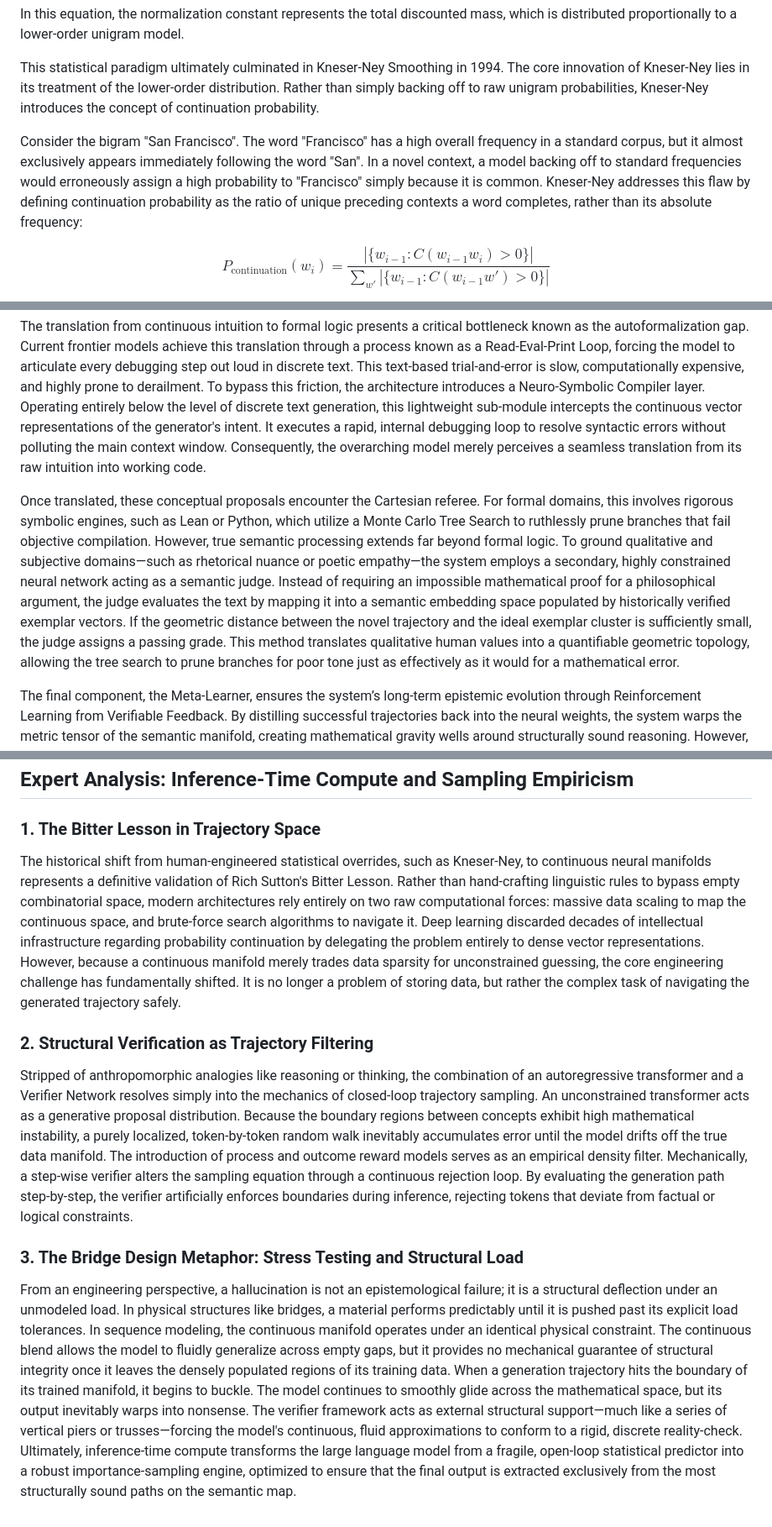
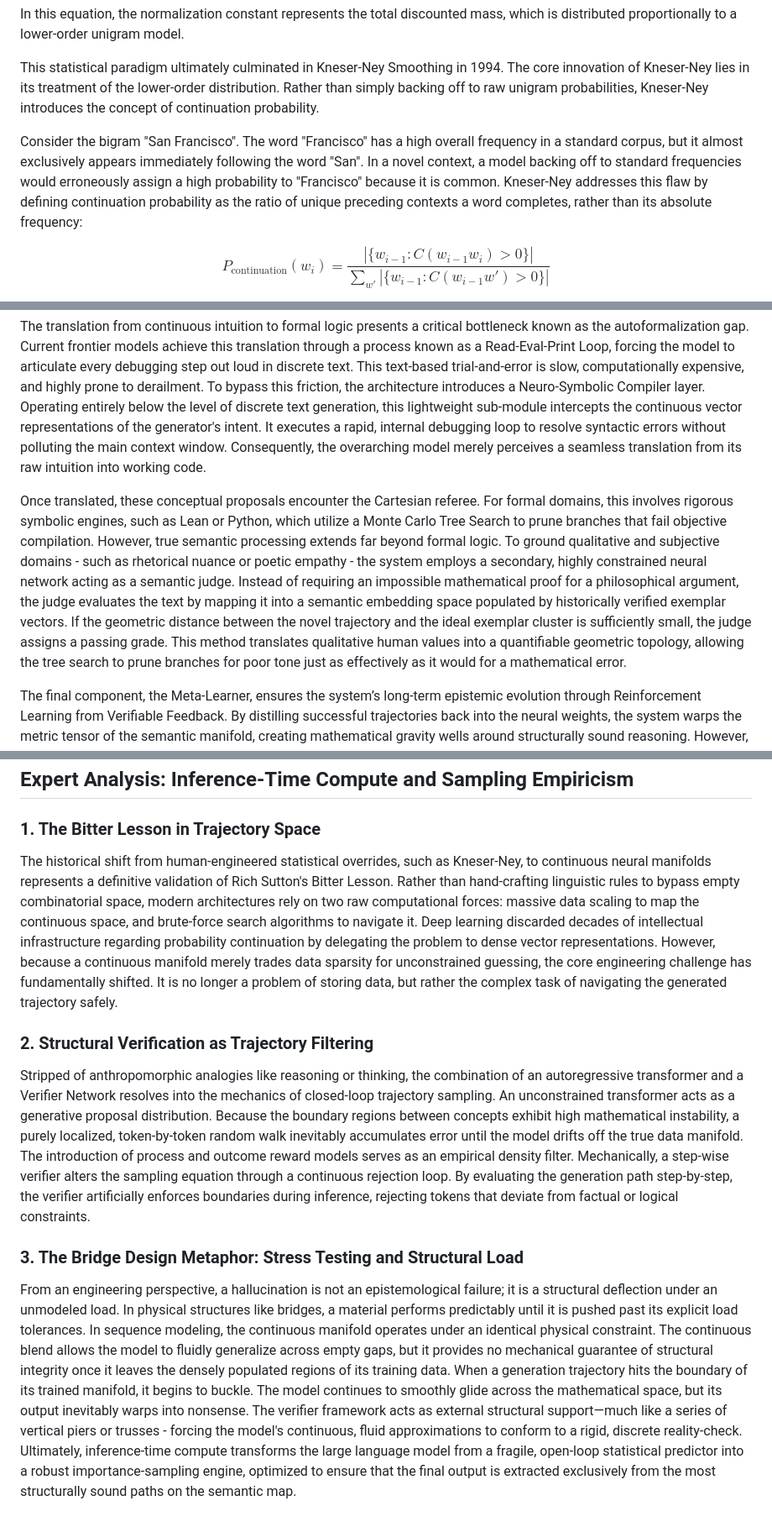
Before and after one commit to bob-friedman/ai-game-learning-rl, a Markdown page: autoresearch/SPARSITY_RESOLUTION.md, 3 parts joined by grey strips. Shown at 84% size. GitHub-like rendering.

```diff
--- a/autoresearch/SPARSITY_RESOLUTION.md
+++ b/autoresearch/SPARSITY_RESOLUTION.md
@@ -24,7 +24,7 @@ In this equation, the normalization constant represents the total discounted mas
 
 This statistical paradigm ultimately culminated in Kneser-Ney Smoothing in 1994. The core innovation of Kneser-Ney lies in its treatment of the lower-order distribution. Rather than simply backing off to raw unigram probabilities, Kneser-Ney introduces the concept of continuation probability.
 
-Consider the bigram "San Francisco". The word "Francisco" has a high overall frequency in a standard corpus, but it almost exclusively appears immediately following the word "San". In a novel context, a model backing off to standard frequencies would erroneously assign a high probability to "Francisco" simply because it is common. Kneser-Ney addresses this flaw by defining continuation probability as the ratio of unique preceding contexts a word completes, rather than its absolute frequency:
+Consider the bigram "San Francisco". The word "Francisco" has a high overall frequency in a standard corpus, but it almost exclusively appears immediately following the word "San". In a novel context, a model backing off to standard frequencies would erroneously assign a high probability to "Francisco" because it is common. Kneser-Ney addresses this flaw by defining continuation probability as the ratio of unique preceding contexts a word completes, rather than its absolute frequency:
 
 $$P_{\text{continuation}}(w_i) = \frac{|\{w_{i-1} : C(w_{i-1}w_i) > 0\}|}{\sum_{w'} |\{w_{i-1} : C(w_{i-1}w') > 0\}|}$$
 
@@ -72,7 +72,7 @@ The process begins with the Stochastic Generator, which navigates the continuous
 
 The translation from continuous intuition to formal logic presents a critical bottleneck known as the autoformalization gap. Current frontier models achieve this translation through a process known as a Read-Eval-Print Loop, forcing the model to articulate every debugging step out loud in discrete text. This text-based trial-and-error is slow, computationally expensive, and highly prone to derailment. To bypass this friction, the architecture introduces a Neuro-Symbolic Compiler layer. Operating entirely below the level of discrete text generation, this lightweight sub-module intercepts the continuous vector representations of the generator's intent. It executes a rapid, internal debugging loop to resolve syntactic errors without polluting the main context window. Consequently, the overarching model merely perceives a seamless translation from its raw intuition into working code.
 
-Once translated, these conceptual proposals encounter the Cartesian referee. For formal domains, this involves rigorous symbolic engines, such as Lean or Python, which utilize a Monte Carlo Tree Search to ruthlessly prune branches that fail objective compilation. However, true semantic processing extends far beyond formal logic. To ground qualitative and subjective domains—such as rhetorical nuance or poetic empathy—the system employs a secondary, highly constrained neural network acting as a semantic judge. Instead of requiring an impossible mathematical proof for a philosophical argument, the judge evaluates the text by mapping it into a semantic embedding space populated by historically verified exemplar vectors. If the geometric distance between the novel trajectory and the ideal exemplar cluster is sufficiently small, the judge assigns a passing grade. This method translates qualitative human values into a quantifiable geometric topology, allowing the tree search to prune branches for poor tone just as effectively as it would for a mathematical error.
+Once translated, these conceptual proposals encounter the Cartesian referee. For formal domains, this involves rigorous symbolic engines, such as Lean or Python, which utilize a Monte Carlo Tree Search to prune branches that fail objective compilation. However, true semantic processing extends far beyond formal logic. To ground qualitative and subjective domains - such as rhetorical nuance or poetic empathy - the system employs a secondary, highly constrained neural network acting as a semantic judge. Instead of requiring an impossible mathematical proof for a philosophical argument, the judge evaluates the text by mapping it into a semantic embedding space populated by historically verified exemplar vectors. If the geometric distance between the novel trajectory and the ideal exemplar cluster is sufficiently small, the judge assigns a passing grade. This method translates qualitative human values into a quantifiable geometric topology, allowing the tree search to prune branches for poor tone just as effectively as it would for a mathematical error.
 
 The final component, the Meta-Learner, ensures the system’s long-term epistemic evolution through Reinforcement Learning from Verifiable Feedback. By distilling successful trajectories back into the neural weights, the system warps the metric tensor of the semantic manifold, creating mathematical gravity wells around structurally sound reasoning. However, an unconstrained optimization loop inevitably risks mode collapse, a state where the model endlessly retraces safe, verified pathways at the expense of its creative vocabulary. To combat this, the architecture integrates dynamic Kullback-Leibler divergence penalties. This mathematical anchor commands the model to maximize its reward without fundamentally deviating from the broad, creative probability distribution of its original pre-trained state. Furthermore, because this reinforcement loop is naturally bounded by the constraints of finite computational time, absolute rigidity is prevented. Ultimately, the physical limits of the hardware act as the very mechanism that preserves the model's stochastic imagination, ensuring the Platonic scout retains its capacity for breathtaking conceptual leaps.
 
@@ -81,10 +81,10 @@ The final component, the Meta-Learner, ensures the system’s long-term epistemi
 ## Expert Analysis: Inference-Time Compute and Sampling Empiricism
 
 ### 1. The Bitter Lesson in Trajectory Space
-The historical shift from human-engineered statistical overrides, such as Kneser-Ney, to continuous neural manifolds represents a definitive validation of Rich Sutton's Bitter Lesson. Rather than hand-crafting linguistic rules to bypass empty combinatorial space, modern architectures rely entirely on two raw computational forces: massive data scaling to map the continuous space, and brute-force search algorithms to navigate it. Deep learning discarded decades of intellectual infrastructure regarding probability continuation by delegating the problem entirely to dense vector representations. However, because a continuous manifold merely trades data sparsity for unconstrained guessing, the core engineering challenge has fundamentally shifted. It is no longer a problem of storing data, but rather the complex task of navigating the generated trajectory safely.
+The historical shift from human-engineered statistical overrides, such as Kneser-Ney, to continuous neural manifolds represents a definitive validation of Rich Sutton's Bitter Lesson. Rather than hand-crafting linguistic rules to bypass empty combinatorial space, modern architectures rely on two raw computational forces: massive data scaling to map the continuous space, and brute-force search algorithms to navigate it. Deep learning discarded decades of intellectual infrastructure regarding probability continuation by delegating the problem to dense vector representations. However, because a continuous manifold merely trades data sparsity for unconstrained guessing, the core engineering challenge has fundamentally shifted. It is no longer a problem of storing data, but rather the complex task of navigating the generated trajectory safely.
 
 ### 2. Structural Verification as Trajectory Filtering
-Stripped of anthropomorphic analogies like reasoning or thinking, the combination of an autoregressive transformer and a Verifier Network resolves simply into the mechanics of closed-loop trajectory sampling. An unconstrained transformer acts as a generative proposal distribution. Because the boundary regions between concepts exhibit high mathematical instability, a purely localized, token-by-token random walk inevitably accumulates error until the model drifts off the true data manifold. The introduction of process and outcome reward models serves as an empirical density filter. Mechanically, a step-wise verifier alters the sampling equation through a continuous rejection loop. By evaluating the generation path step-by-step, the verifier artificially enforces boundaries during inference, rejecting tokens that deviate from factual or logical constraints.
+Stripped of anthropomorphic analogies like reasoning or thinking, the combination of an autoregressive transformer and a Verifier Network resolves into the mechanics of closed-loop trajectory sampling. An unconstrained transformer acts as a generative proposal distribution. Because the boundary regions between concepts exhibit high mathematical instability, a purely localized, token-by-token random walk inevitably accumulates error until the model drifts off the true data manifold. The introduction of process and outcome reward models serves as an empirical density filter. Mechanically, a step-wise verifier alters the sampling equation through a continuous rejection loop. By evaluating the generation path step-by-step, the verifier artificially enforces boundaries during inference, rejecting tokens that deviate from factual or logical constraints.
 
 ### 3. The Bridge Design Metaphor: Stress Testing and Structural Load
-From an engineering perspective, a hallucination is not an epistemological failure; it is a structural deflection under an unmodeled load. In physical structures like bridges, a material performs predictably until it is pushed past its explicit load tolerances. In sequence modeling, the continuous manifold operates under an identical physical constraint. The continuous blend allows the model to fluidly generalize across empty gaps, but it provides no mechanical guarantee of structural integrity once it leaves the densely populated regions of its training data. When a generation trajectory hits the boundary of its trained manifold, it begins to buckle. The model continues to smoothly glide across the mathematical space, but its output inevitably warps into nonsense. The verifier framework acts as external structural support—much like a series of vertical piers or trusses—forcing the model's continuous, fluid approximations to conform to a rigid, discrete reality-check. Ultimately, inference-time compute transforms the large language model from a fragile, open-loop statistical predictor into a robust importance-sampling engine, optimized to ensure that the final output is extracted exclusively from the most structurally sound paths on the semantic map.
+From an engineering perspective, a hallucination is not an epistemological failure; it is a structural deflection under an unmodeled load. In physical structures like bridges, a material performs predictably until it is pushed past its explicit load tolerances. In sequence modeling, the continuous manifold operates under an identical physical constraint. The continuous blend allows the model to fluidly generalize across empty gaps, but it provides no mechanical guarantee of structural integrity once it leaves the densely populated regions of its training data. When a generation trajectory hits the boundary of its trained manifold, it begins to buckle. The model continues to smoothly glide across the mathematical space, but its output inevitably warps into nonsense. The verifier framework acts as external structural support—much like a series of vertical piers or trusses - forcing the model's continuous, fluid approximations to conform to a rigid, discrete reality-check. Ultimately, inference-time compute transforms the large language model from a fragile, open-loop statistical predictor into a robust importance-sampling engine, optimized to ensure that the final output is extracted exclusively from the most structurally sound paths on the semantic map.
```
Also changed, not shown: other parts of autoresearch/SPARSITY_RESOLUTION.md (+8 -8 lines).
